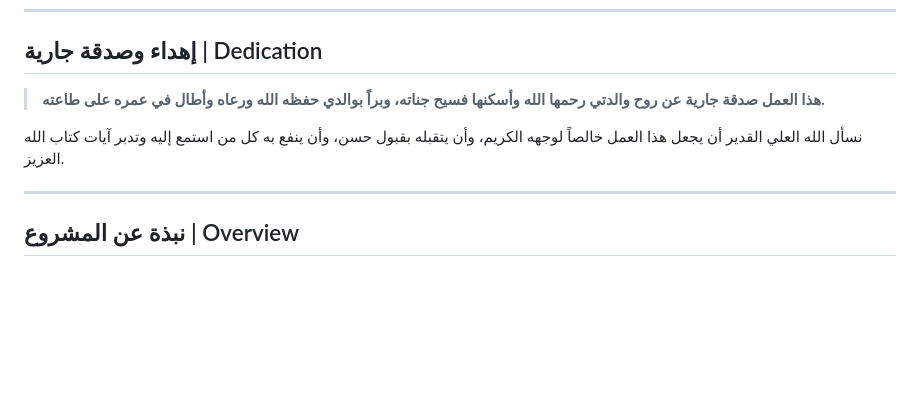
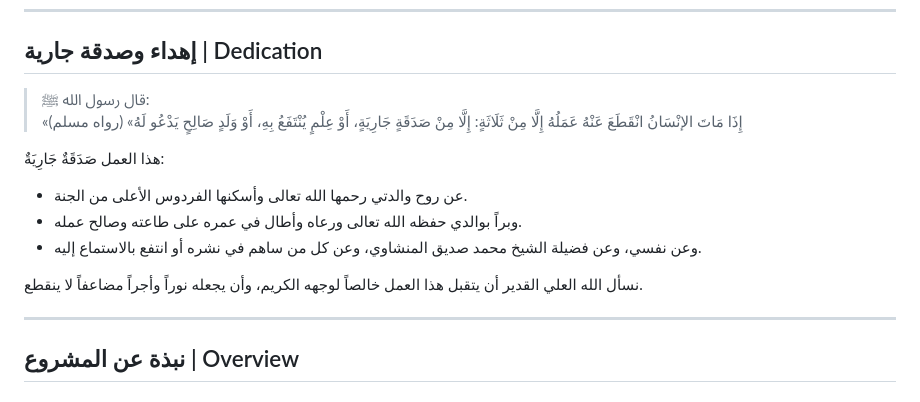
Before and after one commit to a7mdabdoo/minshawi-recitations-app, a Markdown page: README.md, the part around the change. Drawn GitHub-style; blank space fills up the shorter version.

Commit message:
docs: update dedication section in README

```diff
--- a/README.md
+++ b/README.md
@@ -8,9 +8,15 @@
 
 ## إهداء وصدقة جارية | Dedication
 
-> **هذا العمل صدقة جارية عن روح والدتي رحمها الله وأسكنها فسيح جناته، وبراً بوالدي حفظه الله ورعاه وأطال في عمره على طاعته.**
+> قال رسول الله ﷺ:
+> «إِذَا مَاتَ الإنْسَانُ انْقَطَعَ عَنْهُ عَمَلُهُ إِلَّا مِنْ ثَلَاثَةٍ: إِلَّا مِنْ صَدَقَةٍ جَارِيَةٍ، أَوْ عِلْمٍ يُنْتَفَعُ بِهِ، أَوْ وَلَدٍ صَالِحٍ يَدْعُو لَهُ» (رواه مسلم)
 
-نسأل الله العلي القدير أن يجعل هذا العمل خالصاً لوجهه الكريم، وأن يتقبله بقبول حسن، وأن ينفع به كل من استمع إليه وتدبر آيات كتاب الله العزيز.
+هذا العمل صَدَقَةٌ جَارِيَةٌ:
+- عن روح والدتي رحمها الله تعالى وأسكنها الفردوس الأعلى من الجنة.
+- وبراً بوالدي حفظه الله تعالى ورعاه وأطال في عمره على طاعته وصالح عمله.
+- وعن نفسي، وعن فضيلة الشيخ محمد صديق المنشاوي، وعن كل من ساهم في نشره أو انتفع بالاستماع إليه.
+
+نسأل الله العلي القدير أن يتقبل هذا العمل خالصاً لوجهه الكريم، وأن يجعله نوراً وأجراً مضاعفاً لا ينقطع.
 
 ---
 
```
